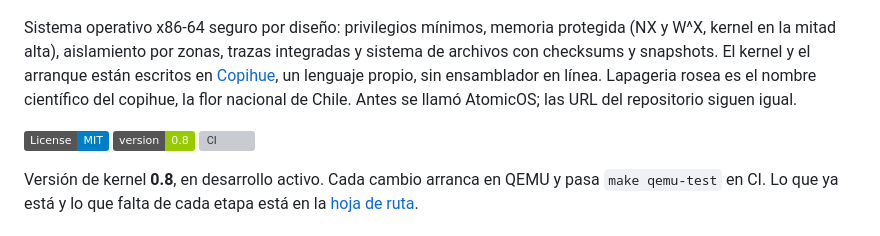
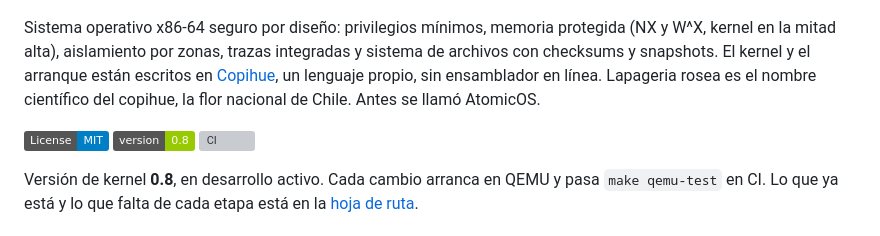
Before and after one commit to ipenas-cl/AtomicOS, a Markdown page: README.md, the part around one of its changes. Drawn GitHub-style; badges without logos; grey boxes are pictures that could not be loaded.

Commit message:
README: nuevo nombre del repositorio

```diff
--- a/README.md
+++ b/README.md
@@ -2,7 +2,7 @@
 
 <p align="center"><img src="docs/branding/lapageriaos-banner.jpg" alt="LapageriaOS: seguro por diseño, observable, escrito por un copihue" width="720"></p>
 
-Sistema operativo x86-64 seguro por diseño: privilegios mínimos, memoria protegida (NX y W^X, kernel en la mitad alta), aislamiento por zonas, trazas integradas y sistema de archivos con checksums y snapshots. El kernel y el arranque están escritos en [Copihue](https://github.com/ipenas-cl/copihue), un lenguaje propio, sin ensamblador en línea. Lapageria rosea es el nombre científico del copihue, la flor nacional de Chile. Antes se llamó AtomicOS; las URL del repositorio siguen igual.
+Sistema operativo x86-64 seguro por diseño: privilegios mínimos, memoria protegida (NX y W^X, kernel en la mitad alta), aislamiento por zonas, trazas integradas y sistema de archivos con checksums y snapshots. El kernel y el arranque están escritos en [Copihue](https://github.com/ipenas-cl/copihue), un lenguaje propio, sin ensamblador en línea. Lapageria rosea es el nombre científico del copihue, la flor nacional de Chile. Antes se llamó AtomicOS.
 
 [![License: MIT](https://img.shields.io/badge/License-MIT-blue.svg)](LICENSE)
 [![Version](https://img.shields.io/badge/version-0.8-green)](VERSION)
```
Also changed, not shown: other parts of README.md (+1 -1 lines).
